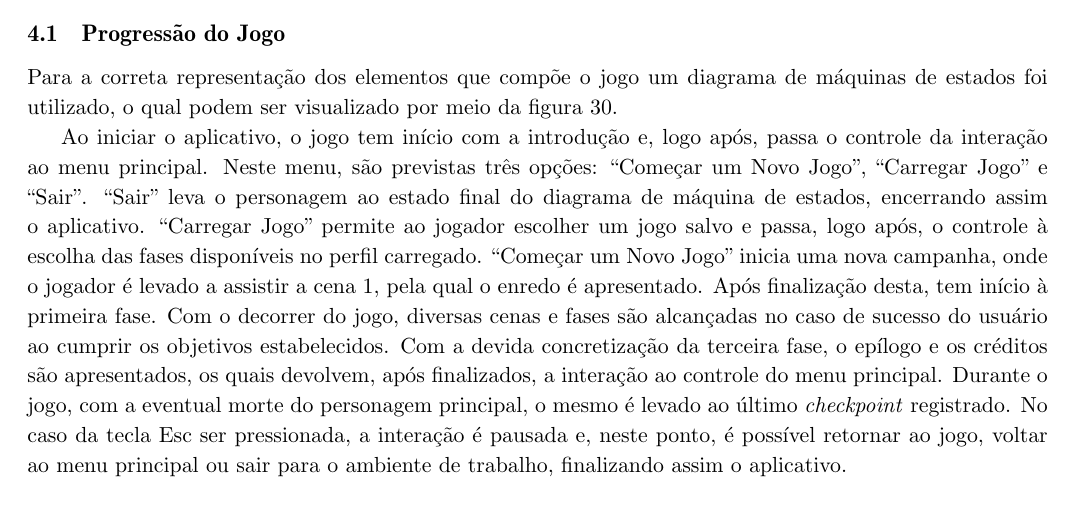
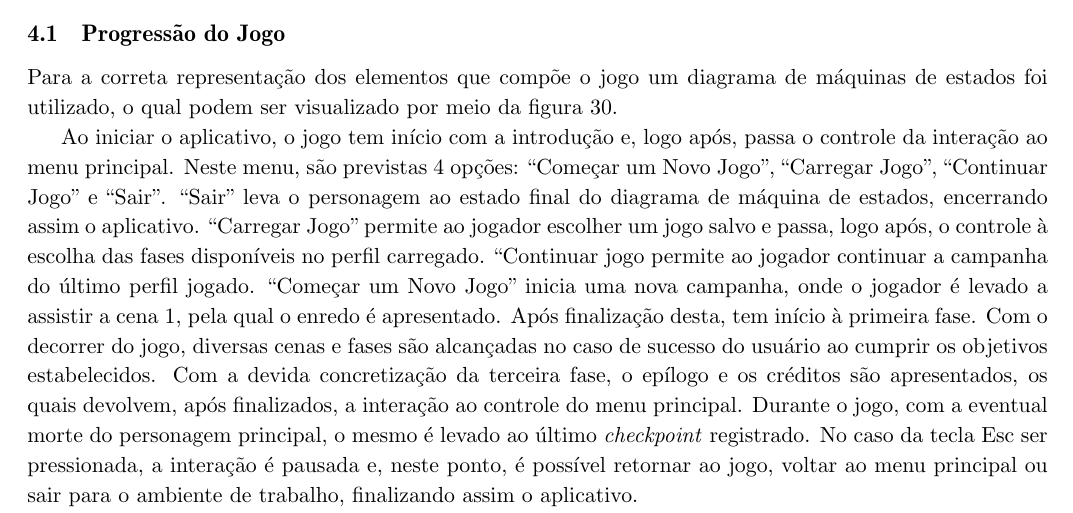
Before and after one commit to abelsiqueira/ia369-documentacao, a LaTeX document (gdd.tex, which reads fluxodojogo.tex): part of page 40 of 67, cut so that both start at the same text. Compiled offline with pdfLaTeX.

Commit message:
Fluxo do jogo finalizado

```diff
--- a/fluxodojogo.tex
+++ b/fluxodojogo.tex
@@ -11,7 +11,7 @@ Para a correta representação dos elementos que compõe o jogo um diagrama de m
  \label{img:fluxo_jogo}
 \end{figure}
 
-Ao iniciar o aplicativo, o jogo tem início com a introdução e, logo após, passa o controle da interação ao menu principal. Neste menu, são previstas três opções: ``Começar um Novo Jogo'', ``Carregar Jogo'' e ``Sair''. ``Sair'' leva o personagem ao estado final do diagrama de máquina de estados, encerrando assim o aplicativo. ``Carregar Jogo'' permite ao jogador escolher um jogo salvo e passa, logo após, o controle à escolha das fases disponíveis no perfil carregado. ``Começar um Novo Jogo'' inicia uma nova campanha, onde o jogador é levado a assistir a cena 1, pela qual o enredo é apresentado. Após finalização desta, tem início à primeira fase. Com o decorrer do jogo,  diversas cenas e fases são alcançadas no caso de sucesso do usuário ao  cumprir os objetivos estabelecidos. Com a devida concretização da terceira fase, o epílogo e os créditos são apresentados, os quais devolvem, após finalizados, a interação ao controle do menu principal. Durante o jogo, com a eventual morte do personagem principal, o mesmo é levado ao último \textit{checkpoint} registrado. No caso da tecla Esc ser pressionada, a interação é pausada e, neste ponto, é possível retornar ao jogo, voltar ao menu principal ou sair para o ambiente de trabalho, finalizando assim o aplicativo.
+Ao iniciar o aplicativo, o jogo tem início com a introdução e, logo após, passa o controle da interação ao menu principal. Neste menu, são previstas 4 opções: ``Começar um Novo Jogo'', ``Carregar Jogo'', ``Continuar Jogo'' e ``Sair''. ``Sair'' leva o personagem ao estado final do diagrama de máquina de estados, encerrando assim o aplicativo. ``Carregar Jogo'' permite ao jogador escolher um jogo salvo e passa, logo após, o controle à escolha das fases disponíveis no perfil carregado. ``Continuar jogo permite ao jogador continuar a campanha do último perfil jogado. ``Começar um Novo Jogo'' inicia uma nova campanha, onde o jogador é levado a assistir a cena 1, pela qual o enredo é apresentado. Após finalização desta, tem início à primeira fase. Com o decorrer do jogo,  diversas cenas e fases são alcançadas no caso de sucesso do usuário ao  cumprir os objetivos estabelecidos. Com a devida concretização da terceira fase, o epílogo e os créditos são apresentados, os quais devolvem, após finalizados, a interação ao controle do menu principal. Durante o jogo, com a eventual morte do personagem principal, o mesmo é levado ao último \textit{checkpoint} registrado. No caso da tecla Esc ser pressionada, a interação é pausada e, neste ponto, é possível retornar ao jogo, voltar ao menu principal ou sair para o ambiente de trabalho, finalizando assim o aplicativo.
 
 No que diz respeito aos elementos contidos no fluxo do jogo representado pelo diagrama, os mesmos são elicitados e discutidos abaixo:
 \begin{itemize}
```
Also changed, not shown: fluxo_jogo.png, fluxodojogo.tex (1 more changed lines).
